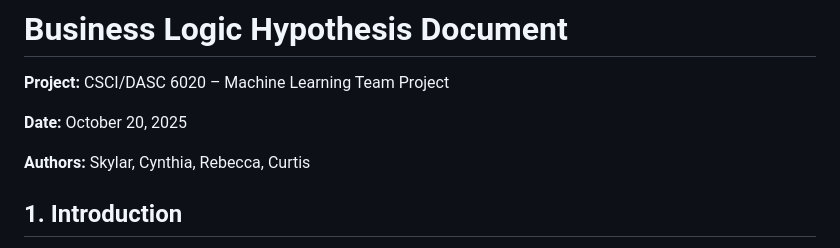
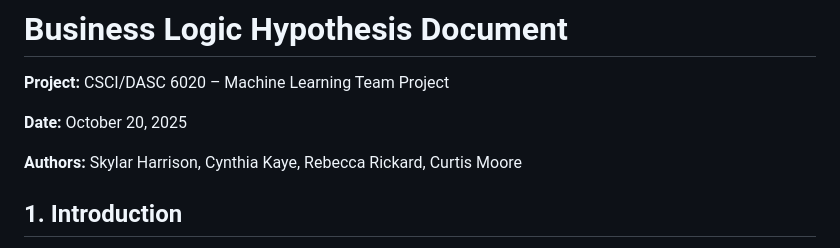
Before and after one commit to forking-shirtballs/Machine-Learning-Group-Project, a Markdown page: Business Logic Hypothesis Document ver2.md, the part around the change. Drawn GitHub-style.

Commit message:
Clarify author names in the document
Updated author names for clarity.

```diff
--- a/Business Logic Hypothesis Document ver2.md
+++ b/Business Logic Hypothesis Document ver2.md
@@ -4,7 +4,7 @@
 
 **Date:** October 20, 2025
 
-**Authors:** Skylar, Cynthia, Rebecca, Curtis
+**Authors:** Skylar Harrison, Cynthia Kaye, Rebecca Rickard, Curtis Moore
 
 ## 1. Introduction
 
```
